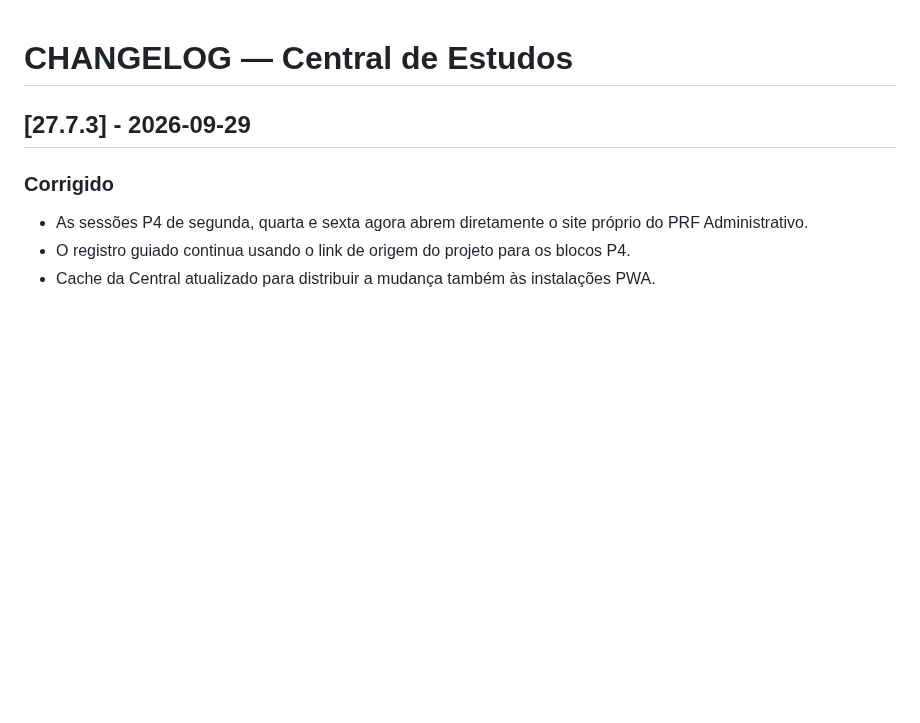
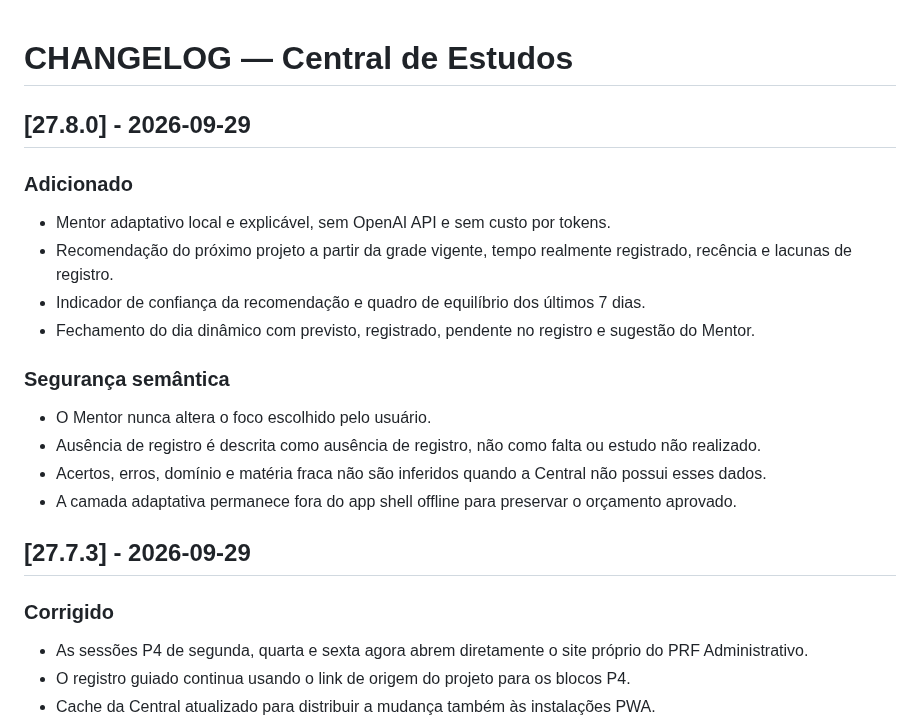
Before and after one commit to RodrigoRosaDantas/central-estudos, a Markdown page: CHANGELOG.md, the part around the change. Drawn GitHub-style; blank space fills up the shorter version.

Commit message:
Add v27.8 changelog

```diff
--- a/CHANGELOG.md
+++ b/CHANGELOG.md
@@ -1,4 +1,18 @@
 # CHANGELOG — Central de Estudos
+
+## [27.8.0] - 2026-09-29
+
+### Adicionado
+- Mentor adaptativo local e explicável, sem OpenAI API e sem custo por tokens.
+- Recomendação do próximo projeto a partir da grade vigente, tempo realmente registrado, recência e lacunas de registro.
+- Indicador de confiança da recomendação e quadro de equilíbrio dos últimos 7 dias.
+- Fechamento do dia dinâmico com previsto, registrado, pendente no registro e sugestão do Mentor.
+
+### Segurança semântica
+- O Mentor nunca altera o foco escolhido pelo usuário.
+- Ausência de registro é descrita como ausência de registro, não como falta ou estudo não realizado.
+- Acertos, erros, domínio e matéria fraca não são inferidos quando a Central não possui esses dados.
+- A camada adaptativa permanece fora do app shell offline para preservar o orçamento aprovado.
 
 ## [27.7.3] - 2026-09-29
 
```
